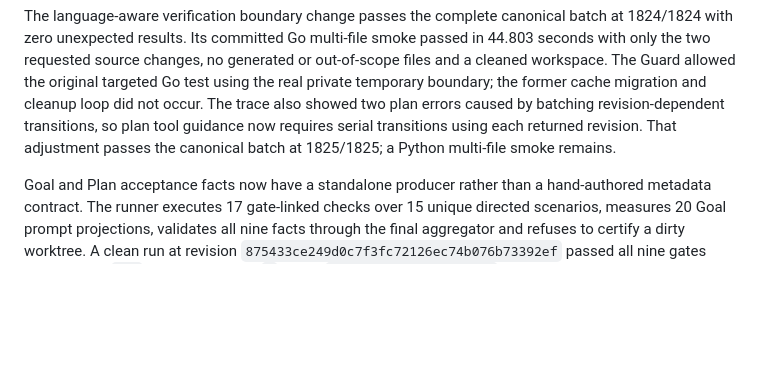
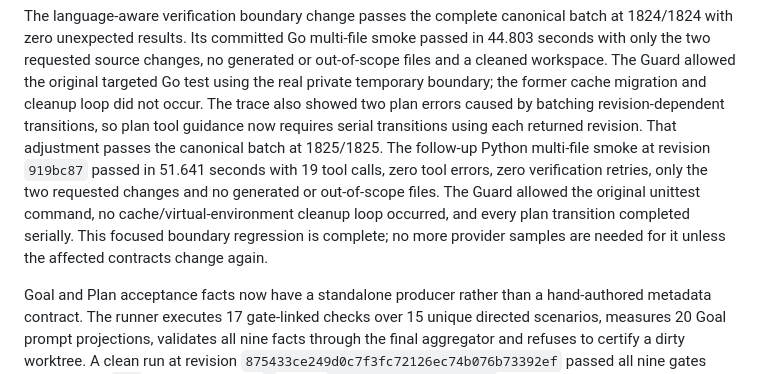
Before and after one commit to liuchong/chat.el, a Markdown page: docs/PROJECT_STATUS.md, the part around the change. Rendered like a GitHub page; blank space fills up the shorter version.

Commit message:
docs: record language boundary live evidence

```diff
--- a/docs/PROJECT_STATUS.md
+++ b/docs/PROJECT_STATUS.md
@@ -79,7 +79,14 @@ original targeted Go test using the real private temporary boundary; the former
 cache migration and cleanup loop did not occur. The trace also showed two plan
 errors caused by batching revision-dependent transitions, so plan tool guidance
 now requires serial transitions using each returned revision. That adjustment
-passes the canonical batch at 1825/1825; a Python multi-file smoke remains.
+passes the canonical batch at 1825/1825.
+The follow-up Python multi-file smoke at revision `919bc87` passed in 51.641
+seconds with 19 tool calls, zero tool errors, zero verification retries, only
+the two requested changes and no generated or out-of-scope files. The Guard
+allowed the original unittest command, no cache/virtual-environment cleanup
+loop occurred, and every plan transition completed serially. This focused
+boundary regression is complete; no more provider samples are needed for it
+unless the affected contracts change again.
 
 Goal and Plan acceptance facts now have a standalone producer rather than a
 hand-authored metadata contract. The runner executes 17 gate-linked checks over
```
Also changed, not shown: 1 other file.
